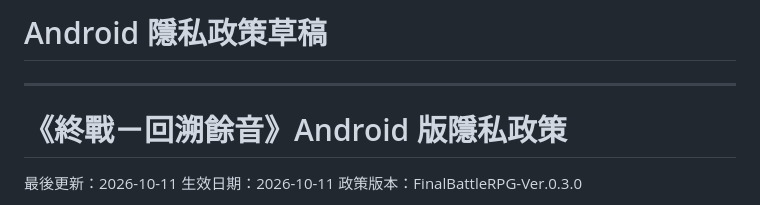
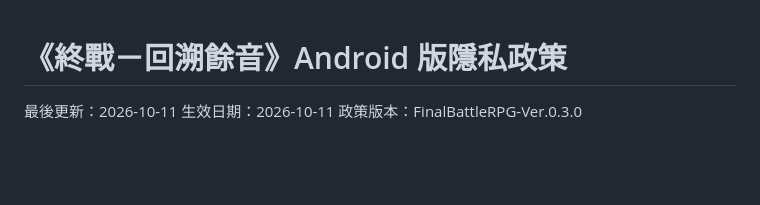
Before and after one commit to white6012/FinalBattleRPG_TOS, a Markdown page: README.md, the part around the change. GitHub-like rendering; blank space fills up the shorter version.

```diff
--- a/README.md
+++ b/README.md
@@ -1,6 +1,3 @@
-# Android 隱私政策草稿
----
-
 # 《終戰－回溯餘音》Android 版隱私政策
 
 最後更新：2026-10-11
```
